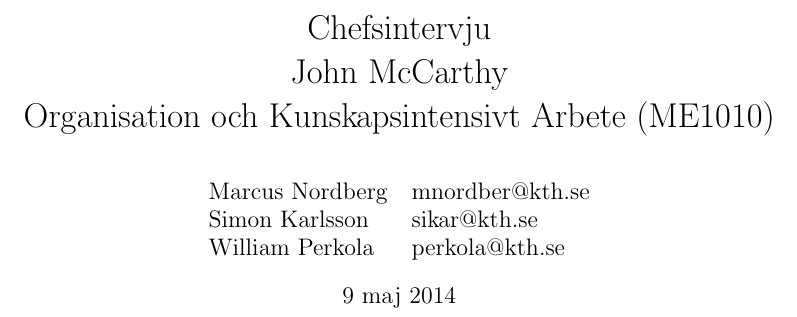
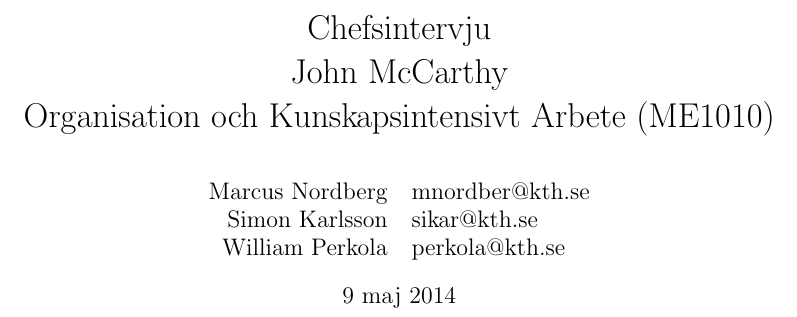
Before and after one commit to nordberg/Chefsintervju, a LaTeX paper (report.tex): part of page 1 of 5, cut so that both start at the same text. Compiled offline with pdfLaTeX.

Commit message:
Fett fint

```diff
--- a/report.tex
+++ b/report.tex
@@ -60,7 +60,7 @@
 	John McCarthy \\
 	Organisation och Kunskapsintensivt Arbete (ME1010)}
 \author{
-\begin{tabular}{l l}
+\begin{tabular}{r l}
 	Marcus Nordberg&mnordber@kth.se \\
 	Simon Karlsson&sikar@kth.se \\
 William Perkola&perkola@kth.se
```
